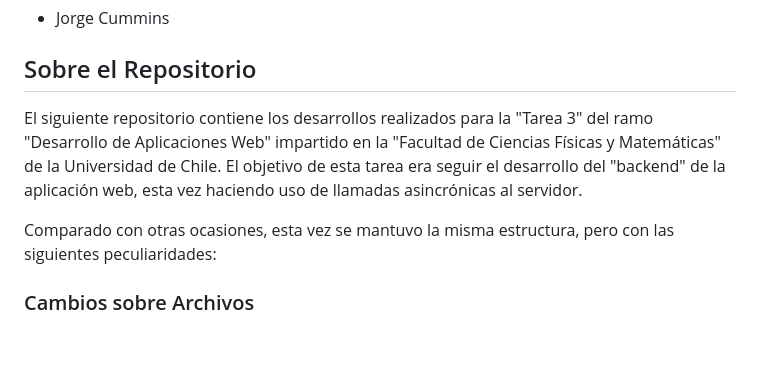
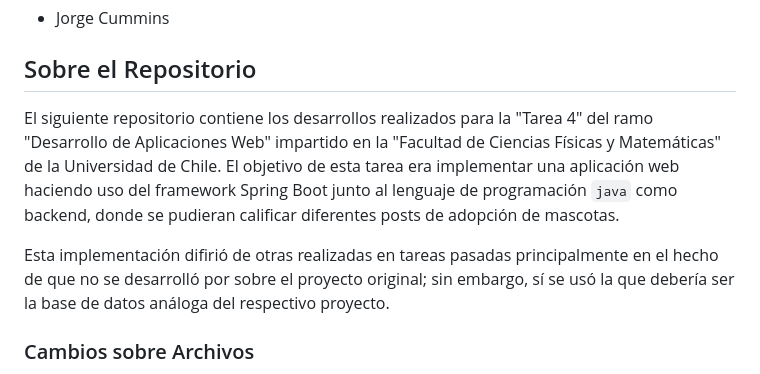
Before and after one commit to JorgeCSH/desarrollo_web_jorge_cummins, a Markdown page: README.md, the part around the change. GitHub-like rendering; blank space fills up the shorter version.

Commit message:
docs: update readme
Actualización de la descripción del repositorio para reflejar la Tarea 4 y cambios en la implementación del backend.

```diff
--- a/README.md
+++ b/README.md
@@ -10,9 +10,10 @@
 - Jorge Cummins
 
 ## Sobre el Repositorio
-El siguiente repositorio contiene los desarrollos realizados para la "Tarea 3" del ramo "Desarrollo de Aplicaciones Web" impartido en la "Facultad de Ciencias Físicas y Matemáticas" de la Universidad de Chile. El objetivo de esta tarea era seguir el desarrollo del "backend" de la aplicación web, esta vez haciendo uso de llamadas asincrónicas al servidor.
+El siguiente repositorio contiene los desarrollos realizados para la "Tarea 4" del ramo "Desarrollo de Aplicaciones Web" impartido en la "Facultad de Ciencias Físicas y Matemáticas" de la Universidad de Chile. El objetivo de esta tarea era implementar una aplicación web haciendo uso del framework Spring Boot junto al lenguaje de programación `java` como backend, donde se pudieran calificar diferentes posts de adopción de mascotas.
 
-Comparado con otras ocasiones, esta vez se mantuvo la misma estructura, pero con las siguientes peculiaridades:
+Esta implementación difirió de otras realizadas en tareas pasadas principalmente en el hecho de que no se desarrolló por sobre el proyecto original; sin embargo, sí se usó la que debería ser la base de datos análoga del respectivo proyecto.
+
 
 ### Cambios sobre Archivos
 Se agregaron nuevos códigos a archivos ya existentes para poder realizar las llamadas al servidor. Entre estas se destacan modificaciones a las vistas, modificaciones a los `templates` de `adption-list.html` y sus respectivos estilos `css` y su análogo para las estadísticas (`stats.html`), que en un inicio había sido omitido. Además de incluir nuevas validaciones y funciones asociadas (`utils/`).
```
